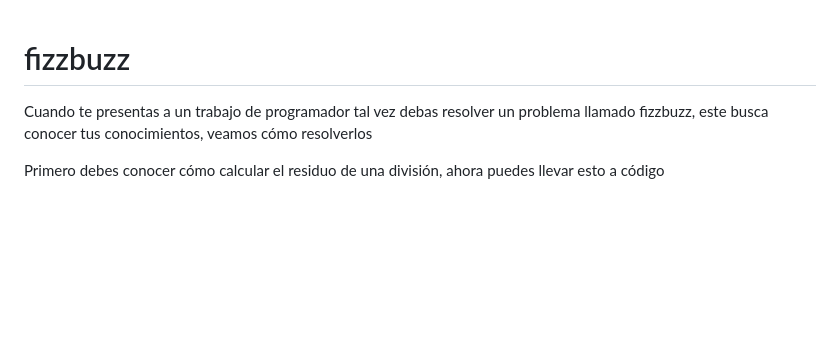
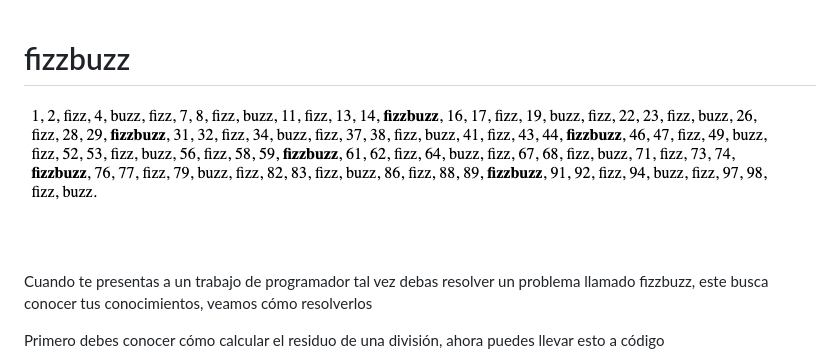
Before and after one commit to javier1nc/Platzi-fizzbuzz, a Markdown page: README.md, the part around the change. Drawn GitHub-style; pictures changed too: design/desktop-preview.png (added); blank space fills up the shorter version.

Commit message:
a folder and an image was added

```diff
--- a/README.md
+++ b/README.md
@@ -1,4 +1,6 @@
 # fizzbuzz
+
+![Desktop preview](./design/desktop-preview.png)
 
 Cuando te presentas a un trabajo de programador tal vez debas resolver un problema llamado fizzbuzz, este busca conocer tus conocimientos, veamos cómo resolverlos
 
```
